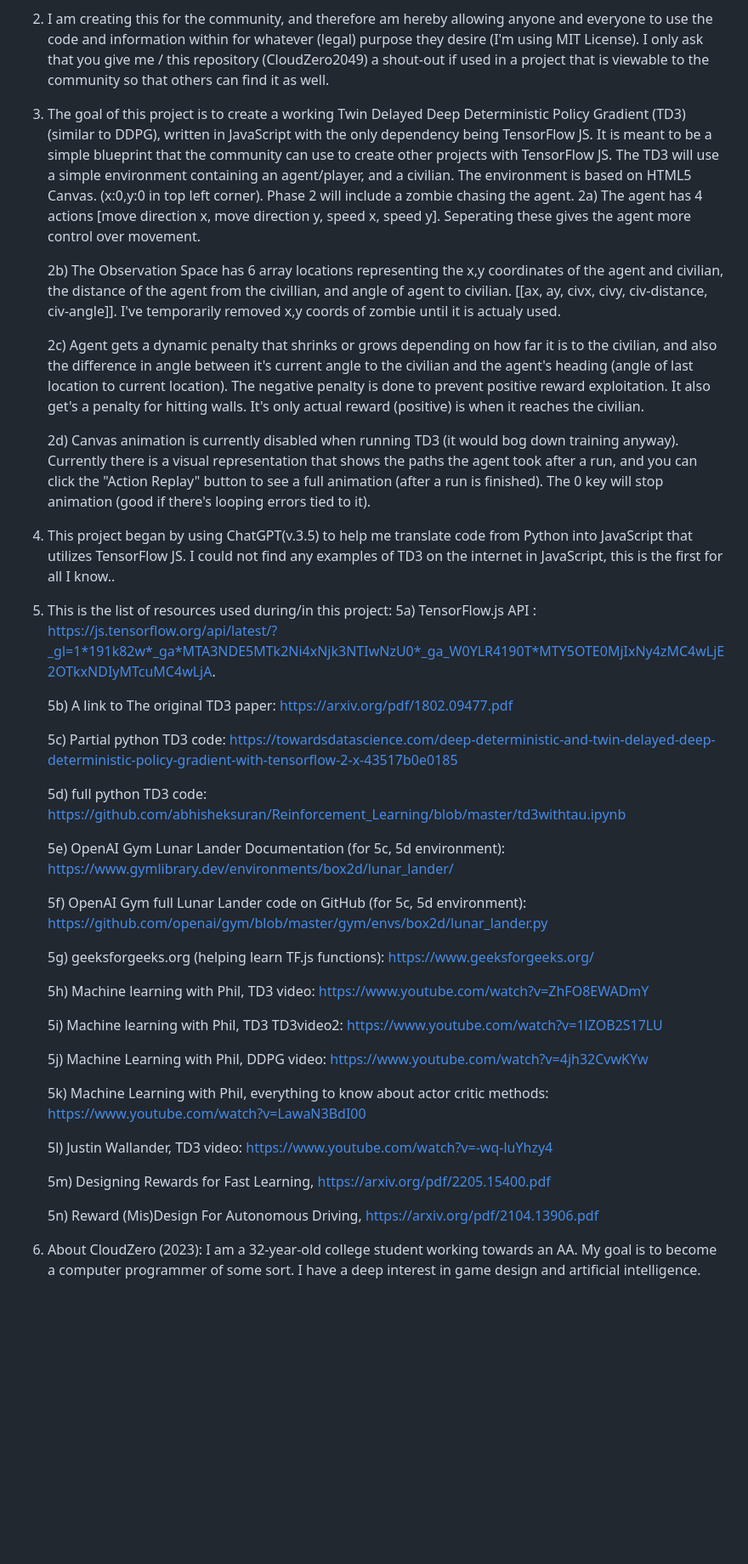
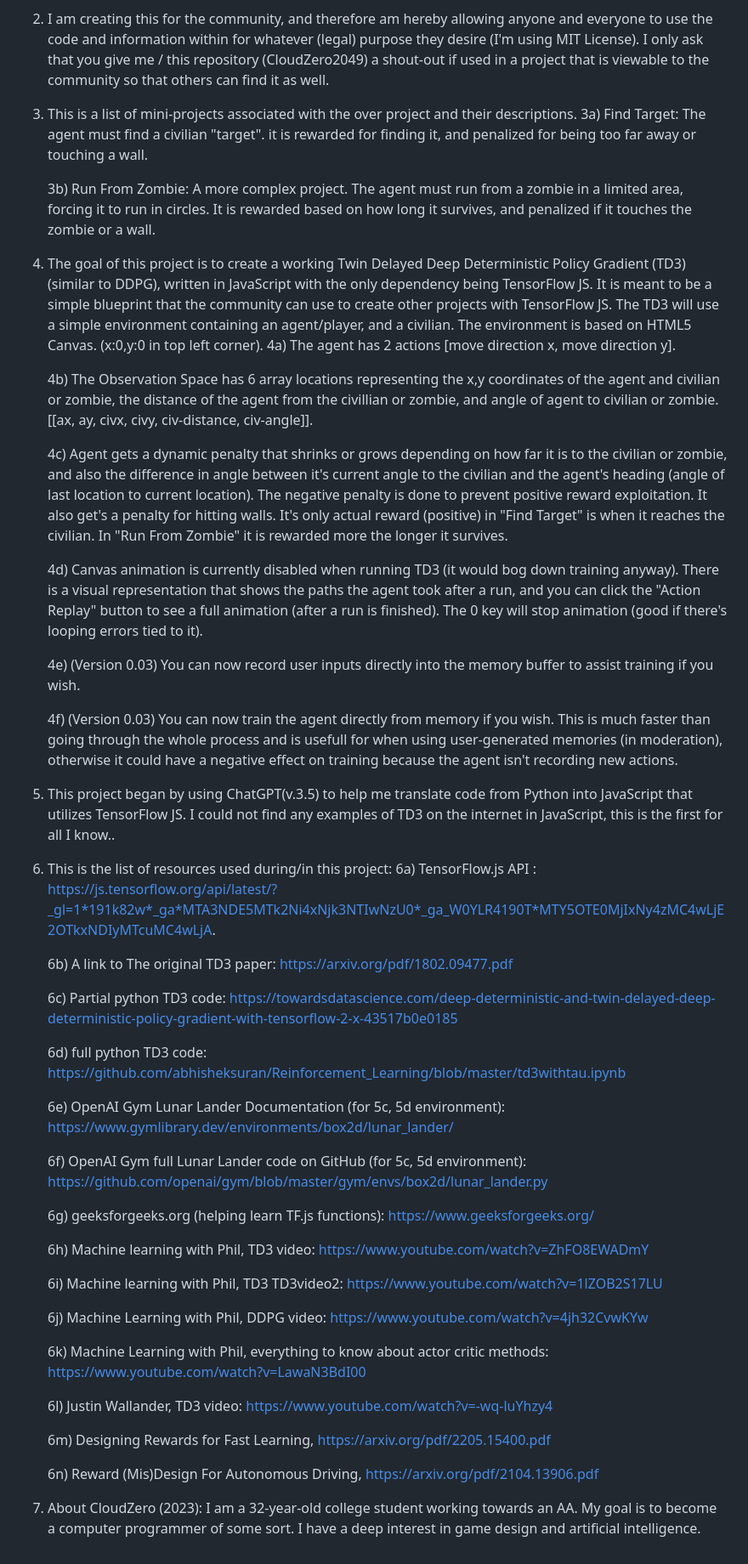
Before and after one commit to CloudZero2049/TD3-TensorFlowJS, a Markdown page: README.md, the part around the change. Shown at 85% size. Drawn GitHub-style; blank space fills up the shorter version.

Commit message:
Updated info to include "Run From Zombie"

```diff
--- a/README.md
+++ b/README.md
@@ -3,45 +3,54 @@
 
 2) I am creating this for the community, and therefore am hereby allowing anyone and everyone to use the code and information within for whatever (legal) purpose they desire (I'm using MIT License). I only ask that you give me / this repository (CloudZero2049) a shout-out if used in a project that is viewable to the community so that others can find it as well.
 
-3) The goal of this project is to create a working Twin Delayed Deep Deterministic Policy Gradient (TD3) (similar to DDPG), written in JavaScript with the only dependency being TensorFlow JS. It is meant to be a simple blueprint that the community can use to create other projects with TensorFlow JS. The TD3 will use a simple environment containing an agent/player, and a civilian. The environment is based on HTML5 Canvas. (x:0,y:0 in top left corner). Phase 2 will include a zombie chasing the agent.
-	2a) The agent has 4 actions [move direction x, move direction y, speed x, speed y]. Seperating these gives the agent more control over movement.
+3) This is a list of mini-projects associated with the over project and their descriptions.
+	3a) Find Target: The agent must find a civilian "target".  it is rewarded for finding it, and penalized for being too far away or touching a wall.
 
-	2b) The Observation Space has 6 array locations representing the x,y coordinates of the agent and civilian, the distance of the agent from the civillian, and angle of agent to civilian. [[ax, ay, civx, civy, civ-distance, civ-angle]]. I've temporarily removed x,y coords of zombie until it is actualy used.
+	3b) Run From Zombie: A more complex project. The agent must run from a zombie in a limited area, forcing it to run in circles. It is rewarded based on how long it survives, and penalized if it touches the zombie or a wall.
 
-	2c) Agent gets a dynamic penalty that shrinks or grows depending on how far it is to the civilian, and also the difference in angle between it's current angle to the civilian and the agent's heading (angle of last location to current location). The negative penalty is done to prevent positive reward exploitation. It also get's a penalty for hitting walls. It's only actual reward (positive) is when it reaches the civilian.
+5) The goal of this project is to create a working Twin Delayed Deep Deterministic Policy Gradient (TD3) (similar to DDPG), written in JavaScript with the only dependency being TensorFlow JS. It is meant to be a simple blueprint that the community can use to create other projects with TensorFlow JS. The TD3 will use a simple environment containing an agent/player, and a civilian. The environment is based on HTML5 Canvas. (x:0,y:0 in top left corner).
+	4a) The agent has 2 actions [move direction x, move direction y].
 
-	2d) Canvas animation is currently disabled when running TD3 (it would bog down training anyway). Currently there is a visual representation that shows the paths the agent took after a run, and you can click the "Action Replay" button to see a full animation (after a run is finished). The 0 key will stop animation (good if there's looping errors tied to it).
+	4b) The Observation Space has 6 array locations representing the x,y coordinates of the agent and civilian or zombie, the distance of the agent from the civillian or zombie, and angle of agent to civilian or zombie. [[ax, ay, civx, civy, civ-distance, civ-angle]].
+
+	4c) Agent gets a dynamic penalty that shrinks or grows depending on how far it is to the civilian or zombie, and also the difference in angle between it's current angle to the civilian and the agent's heading (angle of last location to current location). The negative penalty is done to prevent positive reward exploitation. It also get's a penalty for hitting walls. It's only actual reward (positive) in "Find Target" is when it reaches the civilian. In "Run From Zombie" it is rewarded more the longer it survives.
+
+	4d) Canvas animation is currently disabled when running TD3 (it would bog down training anyway). There is a visual representation that shows the paths the agent took after a run, and you can click the "Action Replay" button to see a full animation (after a run is finished). The 0 key will stop animation (good if there's looping errors tied to it).
+
+ 	4e) (Version 0.03) You can now record user inputs directly into the memory buffer to assist training if you wish.
+
+   	4f) (Version 0.03) You can now train the agent directly from memory if you wish. This is much faster than going through the whole process and is usefull for when using user-generated memories (in moderation), otherwise it could have a negative effect on training because the agent isn't recording new actions.
 
 
-4) This project began by using ChatGPT(v.3.5) to help me translate code from Python into JavaScript that utilizes TensorFlow JS. I could not find any examples of TD3 on the internet in JavaScript, this is the first for all I know..
+6) This project began by using ChatGPT(v.3.5) to help me translate code from Python into JavaScript that utilizes TensorFlow JS. I could not find any examples of TD3 on the internet in JavaScript, this is the first for all I know..
 
-5) This is the list of resources used during/in this project:
-	5a) TensorFlow.js API : https://js.tensorflow.org/api/latest/?_gl=1*191k82w*_ga*MTA3NDE5MTk2Ni4xNjk3NTIwNzU0*_ga_W0YLR4190T*MTY5OTE0MjIxNy4zMC4wLjE2OTkxNDIyMTcuMC4wLjA.
+7) This is the list of resources used during/in this project:
+	6a) TensorFlow.js API : https://js.tensorflow.org/api/latest/?_gl=1*191k82w*_ga*MTA3NDE5MTk2Ni4xNjk3NTIwNzU0*_ga_W0YLR4190T*MTY5OTE0MjIxNy4zMC4wLjE2OTkxNDIyMTcuMC4wLjA.
 
-	5b) A link to The original TD3 paper: https://arxiv.org/pdf/1802.09477.pdf
+	6b) A link to The original TD3 paper: https://arxiv.org/pdf/1802.09477.pdf
 
-	5c) Partial python TD3 code: https://towardsdatascience.com/deep-deterministic-and-twin-delayed-deep-deterministic-policy-gradient-with-tensorflow-2-x-43517b0e0185
+	6c) Partial python TD3 code: https://towardsdatascience.com/deep-deterministic-and-twin-delayed-deep-deterministic-policy-gradient-with-tensorflow-2-x-43517b0e0185
 
-	5d) full python TD3 code: https://github.com/abhisheksuran/Reinforcement_Learning/blob/master/td3withtau.ipynb
+	6d) full python TD3 code: https://github.com/abhisheksuran/Reinforcement_Learning/blob/master/td3withtau.ipynb
 
- 	5e) OpenAI Gym Lunar Lander Documentation (for 5c, 5d environment): https://www.gymlibrary.dev/environments/box2d/lunar_lander/
+ 	6e) OpenAI Gym Lunar Lander Documentation (for 5c, 5d environment): https://www.gymlibrary.dev/environments/box2d/lunar_lander/
 
-   	5f) OpenAI Gym full Lunar Lander code on GitHub (for 5c, 5d environment): https://github.com/openai/gym/blob/master/gym/envs/box2d/lunar_lander.py
+   	6f) OpenAI Gym full Lunar Lander code on GitHub (for 5c, 5d environment): https://github.com/openai/gym/blob/master/gym/envs/box2d/lunar_lander.py
 
-	5g) geeksforgeeks.org (helping learn TF.js functions): https://www.geeksforgeeks.org/
+	6g) geeksforgeeks.org (helping learn TF.js functions): https://www.geeksforgeeks.org/
 
-	5h) Machine learning with Phil, TD3 video: https://www.youtube.com/watch?v=ZhFO8EWADmY
+	6h) Machine learning with Phil, TD3 video: https://www.youtube.com/watch?v=ZhFO8EWADmY
 
-	5i) Machine learning with Phil, TD3 TD3video2: https://www.youtube.com/watch?v=1lZOB2S17LU
+	6i) Machine learning with Phil, TD3 TD3video2: https://www.youtube.com/watch?v=1lZOB2S17LU
 
-	5j) Machine Learning with Phil, DDPG video: https://www.youtube.com/watch?v=4jh32CvwKYw
+	6j) Machine Learning with Phil, DDPG video: https://www.youtube.com/watch?v=4jh32CvwKYw
 
-	5k) Machine Learning with Phil, everything to know about actor critic methods: https://www.youtube.com/watch?v=LawaN3BdI00
+	6k) Machine Learning with Phil, everything to know about actor critic methods: https://www.youtube.com/watch?v=LawaN3BdI00
 
-	5l) Justin Wallander, TD3 video: https://www.youtube.com/watch?v=-wq-luYhzy4
+	6l) Justin Wallander, TD3 video: https://www.youtube.com/watch?v=-wq-luYhzy4
 
- 	5m) Designing Rewards for Fast Learning, https://arxiv.org/pdf/2205.15400.pdf
+ 	6m) Designing Rewards for Fast Learning, https://arxiv.org/pdf/2205.15400.pdf
 
-   	5n) Reward (Mis)Design For Autonomous Driving, https://arxiv.org/pdf/2104.13906.pdf
+   	6n) Reward (Mis)Design For Autonomous Driving, https://arxiv.org/pdf/2104.13906.pdf
 
-7) About CloudZero (2023): I am a 32-year-old college student working towards an AA. My goal is to become a computer programmer of some sort. I have a deep interest in game design and artificial intelligence.
+8) About CloudZero (2023): I am a 32-year-old college student working towards an AA. My goal is to become a computer programmer of some sort. I have a deep interest in game design and artificial intelligence.
```
